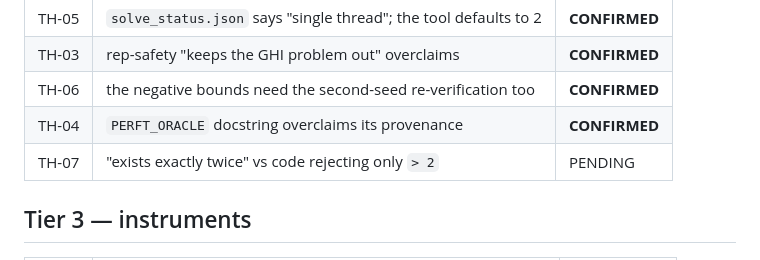
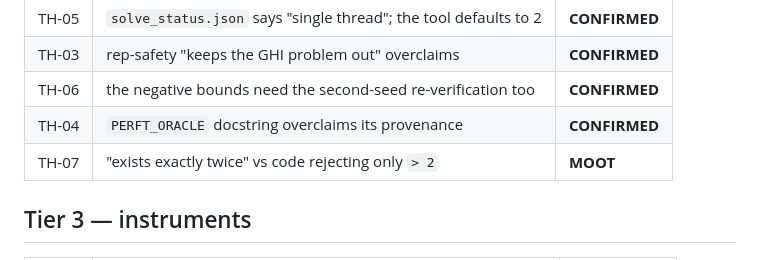
Before and after one commit to IchNukeDichWeg/tinyhouse, a Markdown page: CAMPAIGN.md, the part around the change. GitHub-like rendering.

```diff
--- a/CAMPAIGN.md
+++ b/CAMPAIGN.md
@@ -75,7 +75,7 @@ line per item.
 | TH-03 | rep-safety "keeps the GHI problem out" overclaims | **CONFIRMED** |
 | TH-06 | the negative bounds need the second-seed re-verification too | **CONFIRMED** |
 | TH-04 | `PERFT_ORACLE` docstring overclaims its provenance | **CONFIRMED** |
-| TH-07 | "exists exactly twice" vs code rejecting only `> 2` | PENDING |
+| TH-07 | "exists exactly twice" vs code rejecting only `> 2` | **MOOT** |
 
 ## Tier 3 — instruments
 
```
Also changed, not shown: SCOREBOARD.md (+15 -0 lines).
